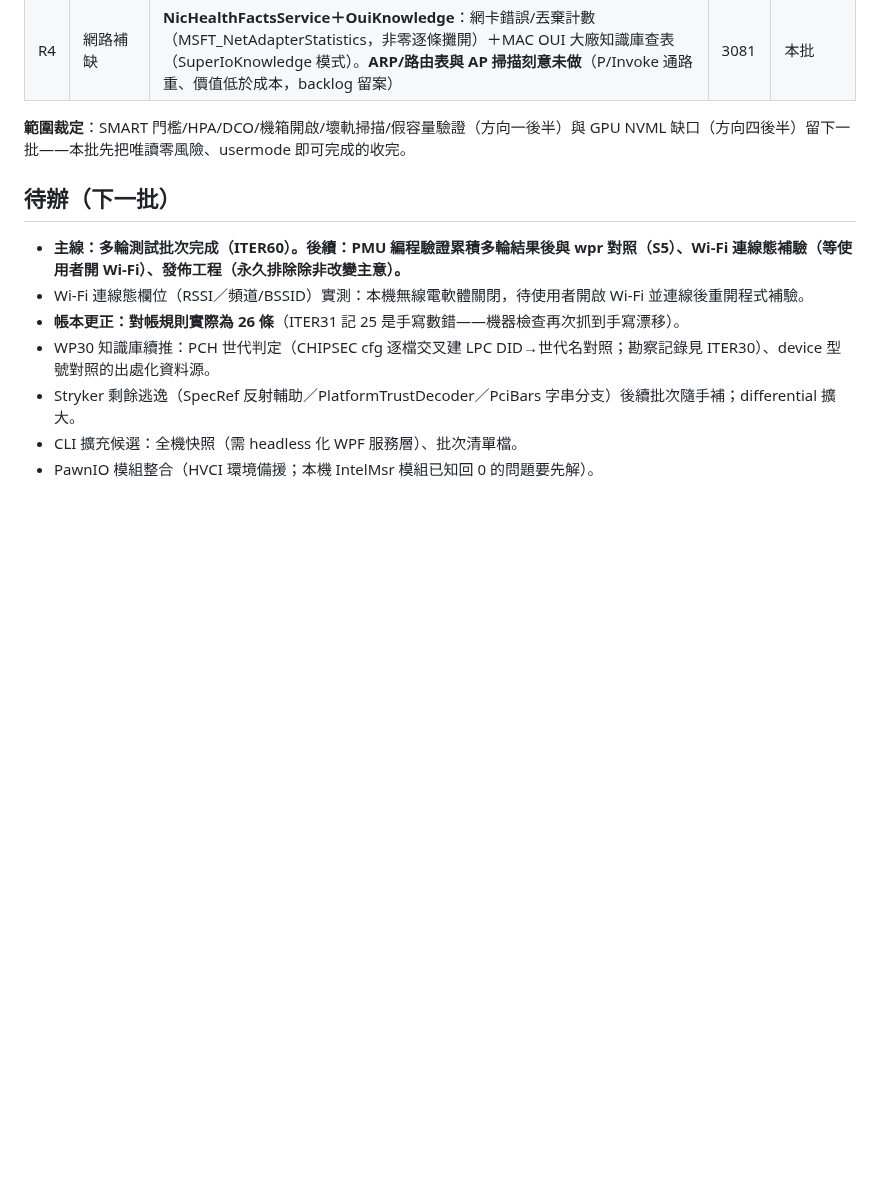
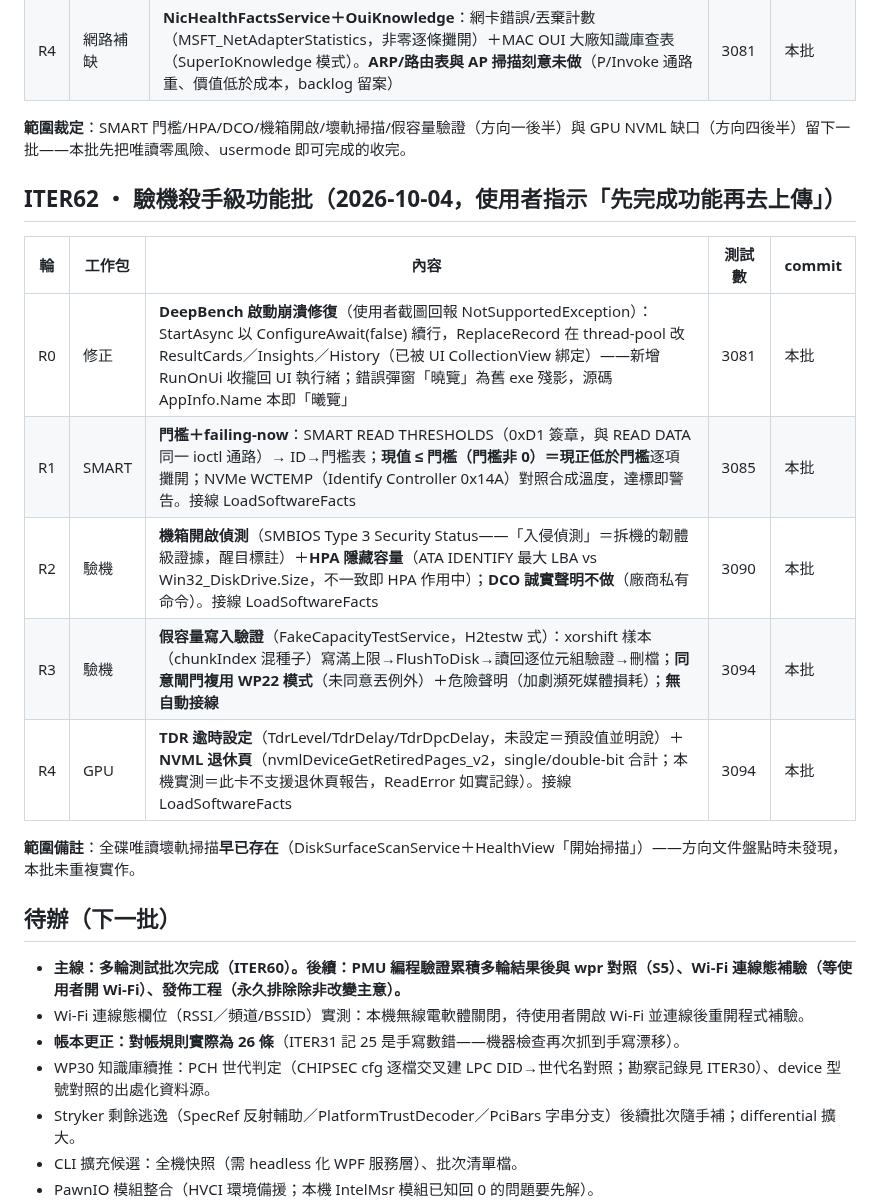
Before and after one commit to Xinglanclever/XinSpect, a Markdown page: docs/ITERATIONS.md, the part around the change. Drawn GitHub-style; blank space fills up the shorter version.

Commit message:
迭代帳本記錄 ITER62 驗機殺手級功能批（含 DeepBench 崩潰修復）

```diff
--- a/docs/ITERATIONS.md
+++ b/docs/ITERATIONS.md
@@ -423,6 +423,18 @@
 
 **範圍裁定**：SMART 門檻/HPA/DCO/機箱開啟/壞軌掃描/假容量驗證（方向一後半）與 GPU NVML 缺口（方向四後半）留下一批——本批先把唯讀零風險、usermode 即可完成的收完。
 
+## ITER62 ・ 驗機殺手級功能批（2026-10-04，使用者指示「先完成功能再去上傳」）
+
+| 輪 | 工作包 | 內容 | 測試數 | commit |
+|---|---|---|---|---|
+| R0 | 修正 | **DeepBench 啟動崩潰修復**（使用者截圖回報 NotSupportedException）：StartAsync 以 ConfigureAwait(false) 續行，ReplaceRecord 在 thread-pool 改 ResultCards／Insights／History（已被 UI CollectionView 綁定）——新增 RunOnUi 收攏回 UI 執行緒；錯誤彈窗「曉覽」為舊 exe 殘影，源碼 AppInfo.Name 本即「曦覽」 | 3081 | 本批 |
+| R1 | SMART | **門檻＋failing-now**：SMART READ THRESHOLDS（0xD1 簽章，與 READ DATA 同一 ioctl 通路）→ ID→門檻表；**現值 ≤ 門檻（門檻非 0）＝現正低於門檻**逐項攤開；NVMe WCTEMP（Identify Controller 0x14A）對照合成溫度，達標即警告。接線 LoadSoftwareFacts | 3085 | 本批 |
+| R2 | 驗機 | **機箱開啟偵測**（SMBIOS Type 3 Security Status——「入侵偵測」＝拆機的韌體級證據，醒目標註）＋**HPA 隱藏容量**（ATA IDENTIFY 最大 LBA vs Win32_DiskDrive.Size，不一致即 HPA 作用中）；**DCO 誠實聲明不做**（廠商私有命令）。接線 LoadSoftwareFacts | 3090 | 本批 |
+| R3 | 驗機 | **假容量寫入驗證**（FakeCapacityTestService，H2testw 式）：xorshift 樣本（chunkIndex 混種子）寫滿上限→FlushToDisk→讀回逐位元組驗證→刪檔；**同意閘門複用 WP22 模式**（未同意丟例外）＋危險聲明（加劇瀕死媒體損耗）；**無自動接線** | 3094 | 本批 |
+| R4 | GPU | **TDR 逾時設定**（TdrLevel/TdrDelay/TdrDpcDelay，未設定＝預設值並明說）＋**NVML 退休頁**（nvmlDeviceGetRetiredPages_v2，single/double-bit 合計；本機實測＝此卡不支援退休頁報告，ReadError 如實記錄）。接線 LoadSoftwareFacts | 3094 | 本批 |
+
+**範圍備註**：全碟唯讀壞軌掃描**早已存在**（DiskSurfaceScanService＋HealthView「開始掃描」）——方向文件盤點時未發現，本批未重複實作。
+
 ## 待辦（下一批）
 
 - **主線：多輪測試批次完成（ITER60）。後續：PMU 編程驗證累積多輪結果後與 wpr 對照（S5）、Wi-Fi 連線態補驗（等使用者開 Wi-Fi）、發佈工程（永久排除除非改變主意）。**
```
